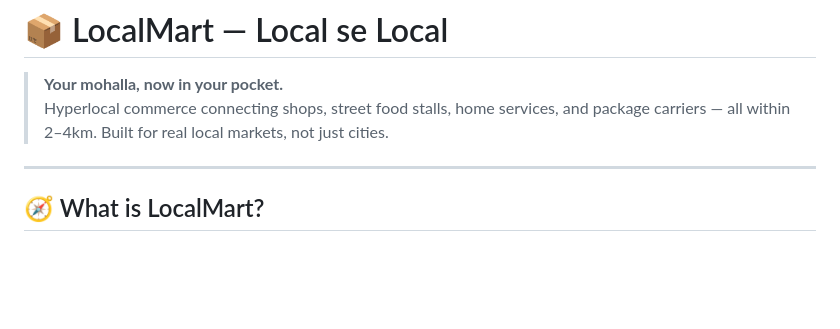
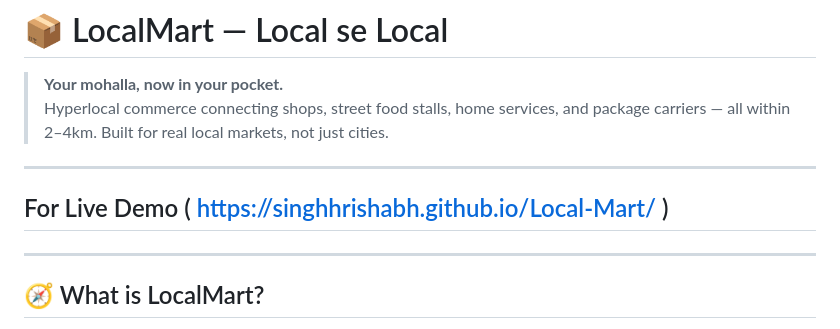
Before and after one commit to singhhrishabh/Local-Mart, a Markdown page: README.md, the part around the change. GitHub-like rendering; blank space fills up the shorter version.

Commit message:
added link for demo

```diff
--- a/README.md
+++ b/README.md
@@ -2,6 +2,10 @@
 
 > **Your mohalla, now in your pocket.**
 > Hyperlocal commerce connecting shops, street food stalls, home services, and package carriers — all within 2–4km. Built for real local markets, not just cities.
+
+---
+
+## For Live Demo ( https://singhhrishabh.github.io/Local-Mart/ )
 
 ---
 
```
